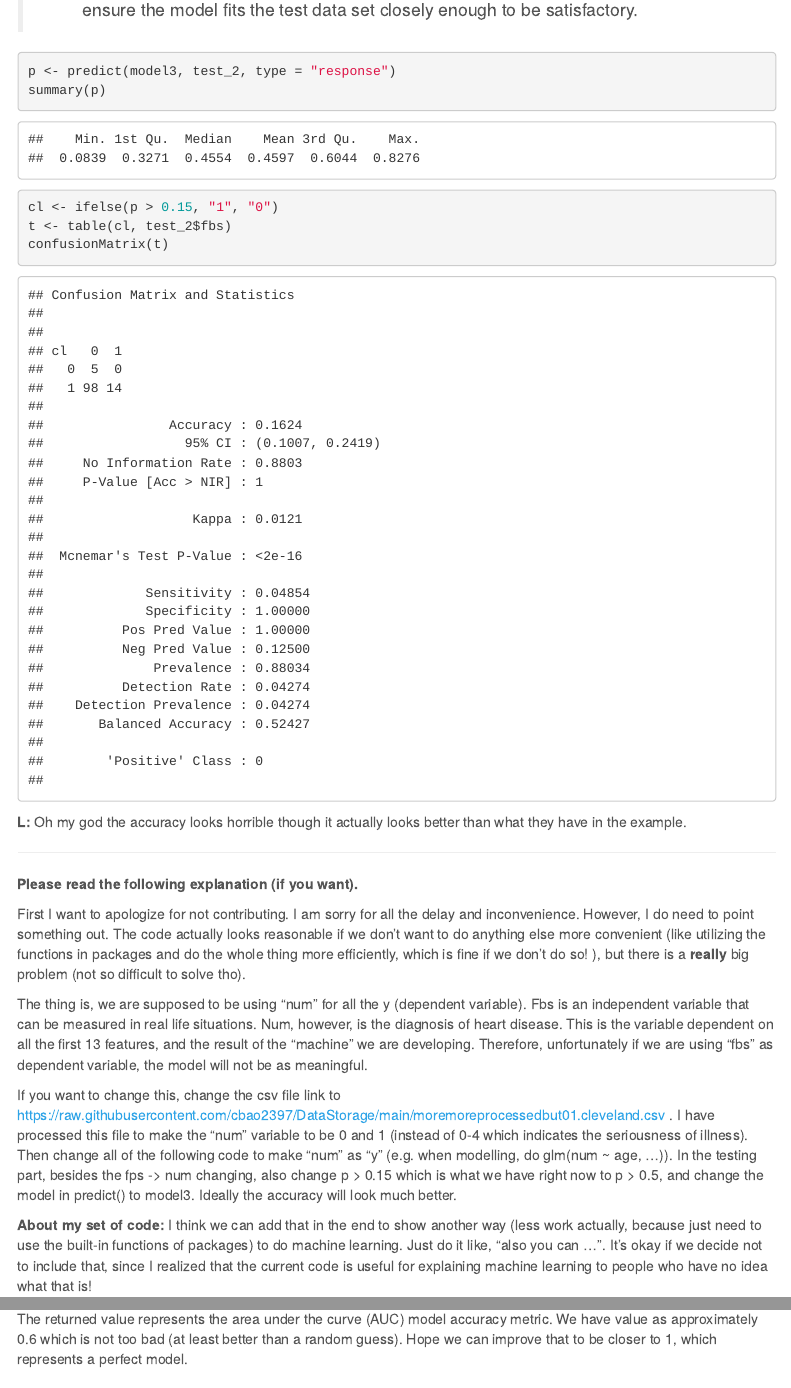
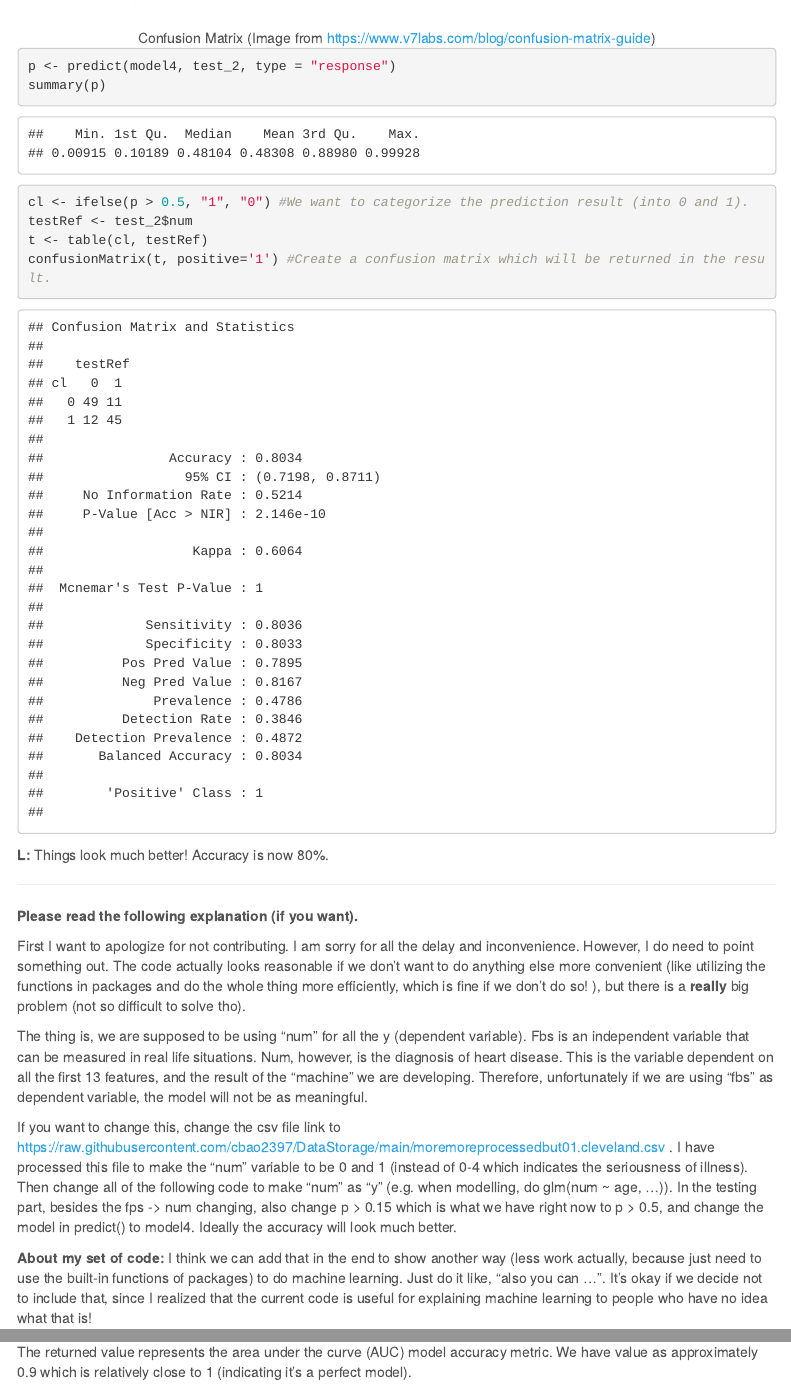
Before and after one commit to cbao2397/Machine-Learning_Group-Vignette, an R Markdown document (group_vignette_machine_learning.Rmd): the page in a window 1100 px wide, from 11540 px down before the commit and from 11950 px down after it, and a second part further down, joined at a grey line. The pictures show the output file group_vignette_machine_learning.html that the author committed with the source, opened offline; menus at the side of the page are left out.

Commit message:
Consistency

````diff
--- a/group_vignette_machine_learning.Rmd
+++ b/group_vignette_machine_learning.Rmd
@@ -223,12 +225,17 @@ The two common methods that apply this are k-fold cross validation and bootstrap
+  <figcaption>Confusion Matrix (Image from https://www.v7labs.com/blog/confusion-matrix-guide)</figcaption>
+</center>
+
+
 ```{r}
-p <- predict(model3, test_2, type = "response")
+p <- predict(model4, test_2, type = "response")
 summary(p)
-cl <- ifelse(p > 0.15, "1", "0")
-t <- table(cl, test_2$fbs)
-confusionMatrix(t)
+cl <- ifelse(p > 0.5, "1", "0") #We want to categorize the prediction result (into 0 and 1).
+testRef <- test_2$num
+t <- table(cl, testRef)
+confusionMatrix(t, positive='1') #Create a confusion matrix which will be returned in the result.
 ```
 
-**L: **Oh my god the accuracy looks horrible though it actually looks better than what they have in the example.
+**L: **Things look much better! Accuracy is now 80%.
 
 ***
 
@@ -238,7 +245,7 @@ First I want to apologize for not contributing. I am sorry for all the delay and
 
 The thing is, we are supposed to be using "num" for all the y (dependent variable). Fbs is an independent variable that can be measured in real life situations. Num, however, is the diagnosis of heart disease. This is the variable dependent on all the first 13 features, and the result of the "machine" we are developing. Therefore, unfortunately if we are using "fbs" as dependent variable, the model will not be as meaningful.
 
-If you want to change this, change the csv file link to https://raw.githubusercontent.com/cbao2397/DataStorage/main/moremoreprocessedbut01.cleveland.csv . I have processed this file to make the "num" variable to be 0 and 1 (instead of 0-4 which indicates the seriousness of illness). Then change all of the following code to make "num" as "y" (e.g. when modelling, do glm(num ~ age, ...)). In the testing part, besides the fps -> num changing, also change p > 0.15 which is what we have right now to p > 0.5, and change the model in predict() to model3. Ideally the accuracy will look much better.
+If you want to change this, change the csv file link to https://raw.githubusercontent.com/cbao2397/DataStorage/main/moremoreprocessedbut01.cleveland.csv . I have processed this file to make the "num" variable to be 0 and 1 (instead of 0-4 which indicates the seriousness of illness). Then change all of the following code to make "num" as "y" (e.g. when modelling, do glm(num ~ age, ...)). In the testing part, besides the fps -> num changing, also change p > 0.15 which is what we have right now to p > 0.5, and change the model in predict() to model4. Ideally the accuracy will look much better.
 
 **About my set of code: **I think we can add that in the end to show another way (less work actually, because just need to use the built-in functions of packages) to do machine learning. Just do it like, "also you can ...". It's okay if we decide not to include that, since I realized that the current code is useful for explaining machine learning to people who have no idea what that is!
 
@@ -251,2 +258,2 @@
 ```
-The returned value represents the area under the curve (AUC) model accuracy metric. We have value as approximately 0.6 which is not too bad (at least better than a random guess). Hope we can improve that to be closer to 1, which represents a perfect model.
+The returned value represents the area under the curve (AUC) model accuracy metric. We have value as approximately 0.9 which is relatively close to 1 (indicating it's a perfect model).
````
Also changed, not shown: group_vignette_machine_learning.html, group_vignette_machine_learning.Rmd (6 more changed lines).
